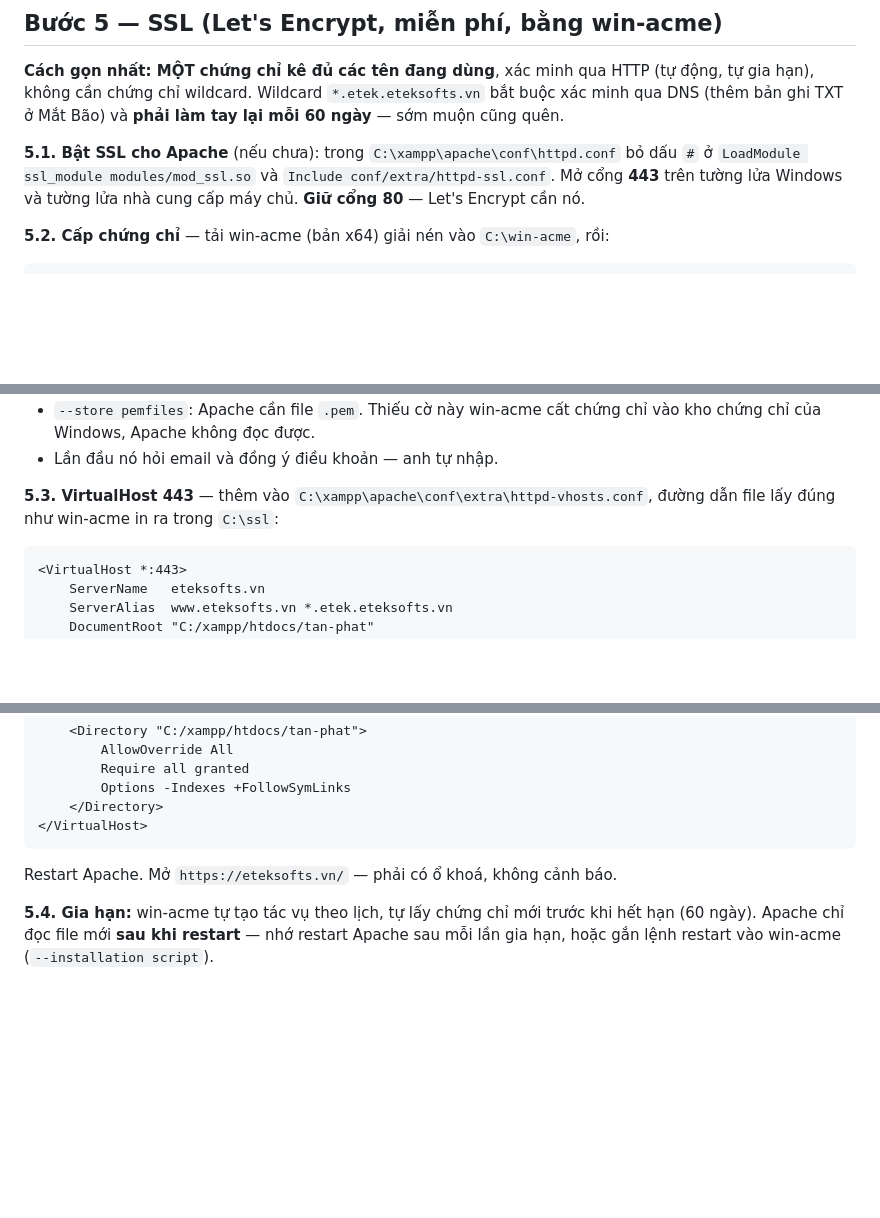
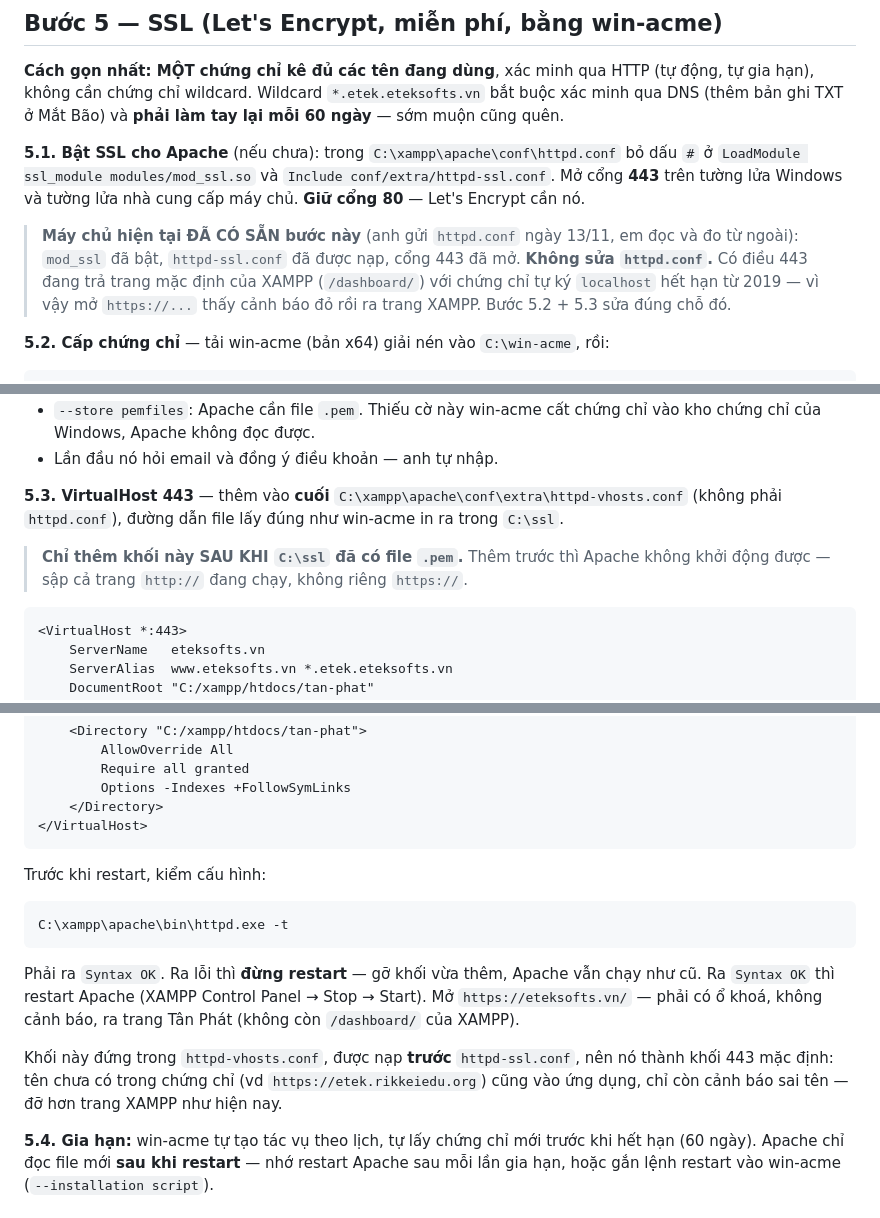
Before and after one commit to luannv221221/tan-phat, a Markdown page: deploy/CHUYEN-TEN-MIEN-ETEKSOFTS.md, 3 parts joined by grey strips. Rendered like a GitHub page; blank space fills up the shorter version.

Commit message:
docs(deploy): httpd.conf may chu da bat SSL san; chi them vhost 443 sau khi co .pem + httpd -t
Anh gui httpd.conf cua may chu nho "chinh de copy vao". Doc het: mod_ssl da
LoadModule, httpd-ssl.conf da Include, rewrite da bat — KHONG can sua file nay.

DO TU NGOAI (13/11 chieu)
  - http://eteksofts.vn/ -> 200, trang Tan Phat: migration 000112 da chay tren
    may chu; /public/assets/js/admin.js co chu "Vuot ngang" -> code da la ban moi.
    DocumentRoot cong 80 la goc repo (file tinh phuc vu thang tu goc).
  - Cong 443 da mo nhung tra vhost _default_ cua XAMPP: chung chi tu ky CN=localhost
    het han 2019, 302 ve /dashboard/ — moi ten mien deu vay.

SUA HUONG DAN (deploy/CHUYEN-TEN-MIEN-ETEKSOFTS.md)
  - 5.1: ghi ro may chu hien tai da co san, khong sua httpd.conf.
  - 5.3: khoi vhost 443 them vao CUOI httpd-vhosts.conf, va CHI sau khi C:\ssl
    da co file .pem — thieu file thi Apache khong khoi dong, sap ca http://.
    Them buoc `httpd.exe -t` truoc khi restart; loi thi go khoi, khong restart.
  - Ghi vi sao khoi nay thanh 443 mac dinh (httpd-vhosts.conf nap truoc
    httpd-ssl.conf), ten ngoai chung chi van vao ung dung thay vi trang XAMPP.

Chi sua tai lieu.

Co-Authored-By: Claude Opus 5.5 <noreply@anthropic.com>

````diff
--- a/deploy/CHUYEN-TEN-MIEN-ETEKSOFTS.md
+++ b/deploy/CHUYEN-TEN-MIEN-ETEKSOFTS.md
@@ -89,6 +93,12 @@ dấu `#` ở `LoadModule ssl_module modules/mod_ssl.so` và
 `Include conf/extra/httpd-ssl.conf`. Mở cổng **443** trên tường lửa Windows và
 tường lửa nhà cung cấp máy chủ. **Giữ cổng 80** — Let's Encrypt cần nó.
 
+> **Máy chủ hiện tại ĐÃ CÓ SẴN bước này** (anh gửi `httpd.conf` ngày 13/11, em đọc
+> và đo từ ngoài): `mod_ssl` đã bật, `httpd-ssl.conf` đã được nạp, cổng 443 đã mở.
+> **Không sửa `httpd.conf`.** Có điều 443 đang trả trang mặc định của XAMPP
+> (`/dashboard/`) với chứng chỉ tự ký `localhost` hết hạn từ 2019 — vì vậy mở
+> `https://...` thấy cảnh báo đỏ rồi ra trang XAMPP. Bước 5.2 + 5.3 sửa đúng chỗ đó.
+
 **5.2. Cấp chứng chỉ** — tải win-acme (bản x64) giải nén vào `C:\win-acme`, rồi:
 
 ```bat
@@ -107,8 +117,11 @@ C:\win-acme\wacs.exe --target manual ^
   vào kho chứng chỉ của Windows, Apache không đọc được.
 - Lần đầu nó hỏi email và đồng ý điều khoản — anh tự nhập.
 
-**5.3. VirtualHost 443** — thêm vào `C:\xampp\apache\conf\extra\httpd-vhosts.conf`,
-đường dẫn file lấy đúng như win-acme in ra trong `C:\ssl`:
+**5.3. VirtualHost 443** — thêm vào **cuối** `C:\xampp\apache\conf\extra\httpd-vhosts.conf`
+(không phải `httpd.conf`), đường dẫn file lấy đúng như win-acme in ra trong `C:\ssl`.
+
+> **Chỉ thêm khối này SAU KHI `C:\ssl` đã có file `.pem`.** Thêm trước thì Apache
+> không khởi động được — sập cả trang `http://` đang chạy, không riêng `https://`.
 
 ```apache
 <VirtualHost *:443>
@@ -128,7 +141,20 @@ C:\win-acme\wacs.exe --target manual ^
 </VirtualHost>
 ```
 
-Restart Apache. Mở `https://eteksofts.vn/` — phải có ổ khoá, không cảnh báo.
+Trước khi restart, kiểm cấu hình:
+
+```bat
+C:\xampp\apache\bin\httpd.exe -t
+```
+
+Phải ra `Syntax OK`. Ra lỗi thì **đừng restart** — gỡ khối vừa thêm, Apache vẫn
+chạy như cũ. Ra `Syntax OK` thì restart Apache (XAMPP Control Panel → Stop → Start).
+Mở `https://eteksofts.vn/` — phải có ổ khoá, không cảnh báo, ra trang Tân Phát
+(không còn `/dashboard/` của XAMPP).
+
+Khối này đứng trong `httpd-vhosts.conf`, được nạp **trước** `httpd-ssl.conf`, nên
+nó thành khối 443 mặc định: tên chưa có trong chứng chỉ (vd `https://etek.rikkeiedu.org`)
+cũng vào ứng dụng, chỉ còn cảnh báo sai tên — đỡ hơn trang XAMPP như hiện nay.
 
 **5.4. Gia hạn:** win-acme tự tạo tác vụ theo lịch, tự lấy chứng chỉ mới trước khi
 hết hạn (60 ngày). Apache chỉ đọc file mới **sau khi restart** — nhớ restart Apache
````
Also changed, not shown: other parts of deploy/CHUYEN-TEN-MIEN-ETEKSOFTS.md (+4 -0 lines).
